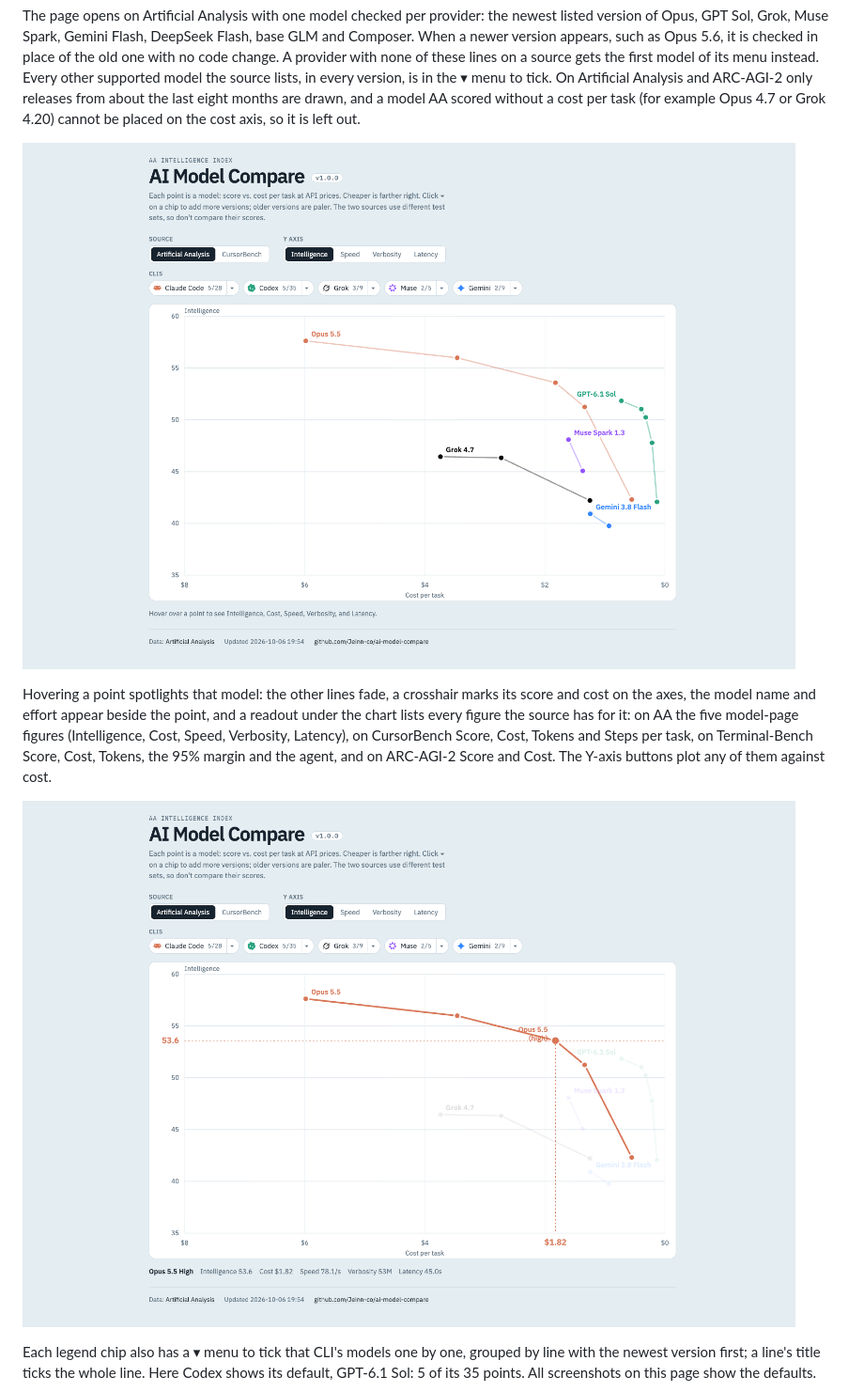
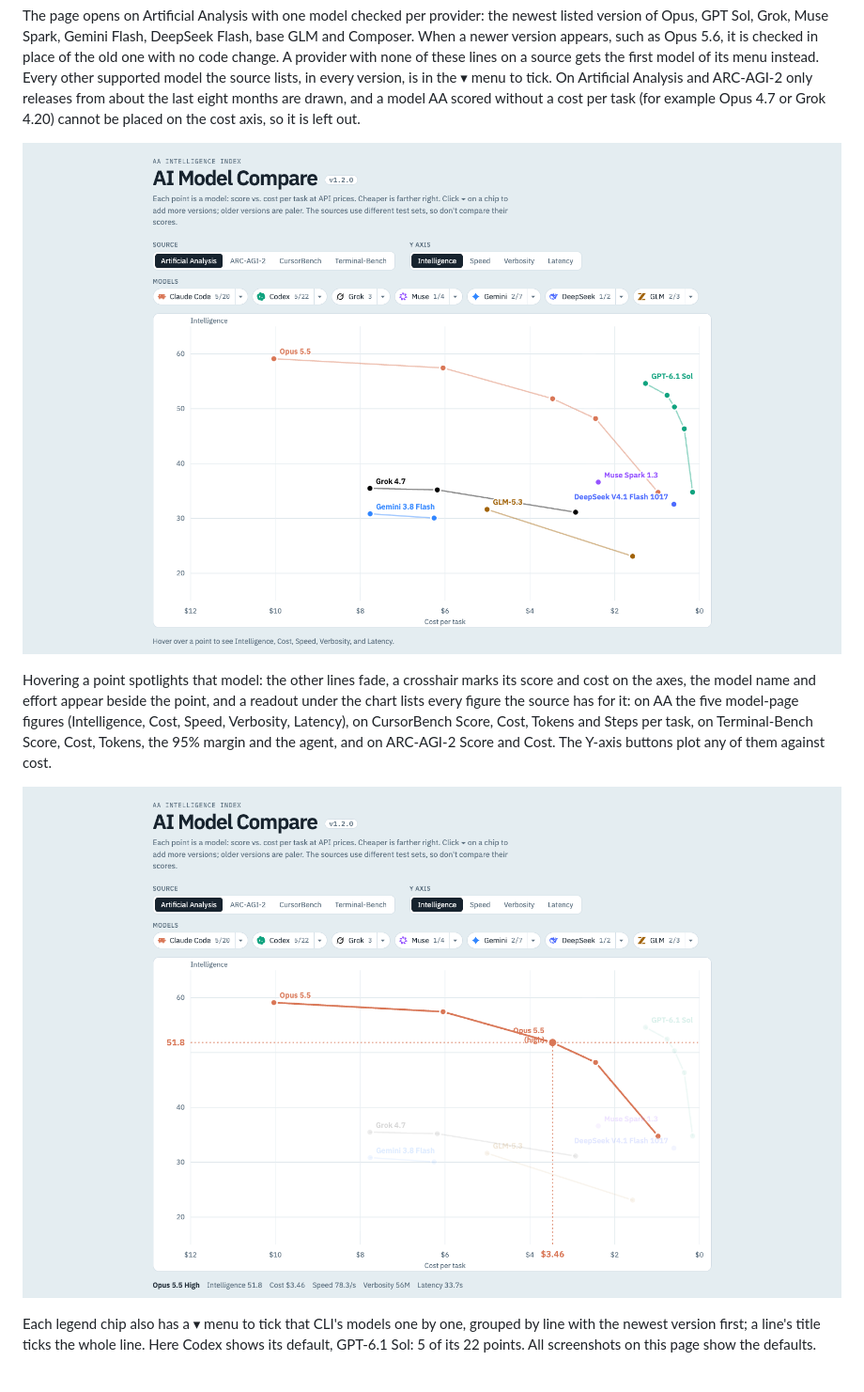
Before and after one commit to Jeinn-co/ai-model-compare, a Markdown page: README.md, the part around one of its changes. Shown at 94% size. GitHub-like rendering; pictures changed too: docs/demo-hover.png, docs/demo.png.

Commit message:
docs: retake README screenshots on v1.2.0 and update the Codex menu captions
Co-Authored-By: Claude Opus 5.5 <noreply@anthropic.com>

```diff
--- a/README.md
+++ b/README.md
@@ -31,7 +31,7 @@ Hovering a point spotlights that model: the other lines fade, a crosshair marks
 
 ![Demo: hover spotlights one model and dims the rest](docs/demo-hover.png)
 
-Each legend chip also has a ▾ menu to tick that CLI's models one by one, grouped by line with the newest version first; a line's title ticks the whole line. Here Codex shows its default, GPT-6.1 Sol: 5 of its 35 points. All screenshots on this page show the defaults.
+Each legend chip also has a ▾ menu to tick that CLI's models one by one, grouped by line with the newest version first; a line's title ticks the whole line. Here Codex shows its default, GPT-6.1 Sol: 5 of its 22 points. All screenshots on this page show the defaults.
 
 ![Demo: the model menu under a legend chip](docs/demo-menu.png)
 
```
Also changed, not shown: other parts of README.md (+1 -1 lines), docs/demo-cursorbench.png, docs/demo-filter.png, docs/demo-menu.png.
